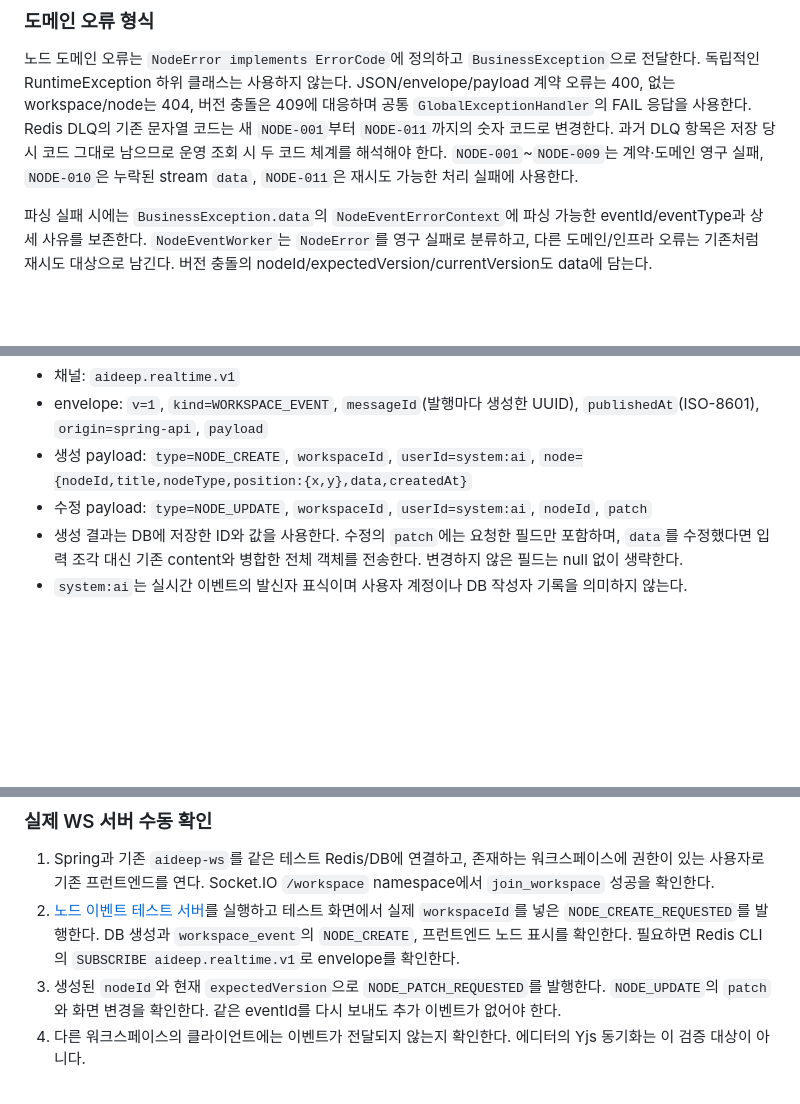
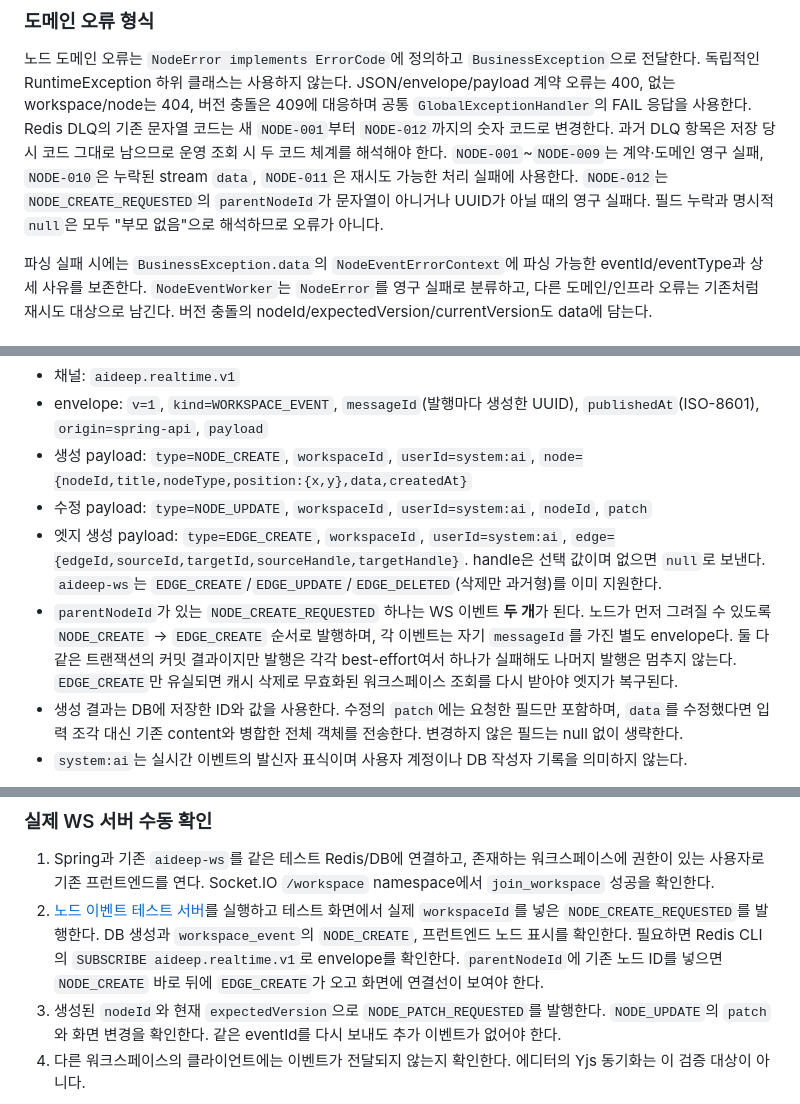
Before and after one commit to Won-Life/Aideep_backend_Spring, a Markdown page: docs/architecture/ai-backend-node-event-contract.md, 3 parts joined by grey strips. Drawn GitHub-style; blank space fills up the shorter version.

Commit message:
docs(node): EDGE_CREATE payload와 NODE-012 계약 반영

```diff
--- a/docs/architecture/ai-backend-node-event-contract.md
+++ b/docs/architecture/ai-backend-node-event-contract.md
@@ -209,10 +209,12 @@ JPA `@Version`을 사용할지 조건부 update query를 사용할지는 노드
 노드 도메인 오류는 `NodeError implements ErrorCode`에 정의하고 `BusinessException`으로 전달한다.
 독립적인 RuntimeException 하위 클래스는 사용하지 않는다. JSON/envelope/payload 계약 오류는 400,
 없는 workspace/node는 404, 버전 충돌은 409에 대응하며 공통 `GlobalExceptionHandler`의 FAIL 응답을 사용한다.
-Redis DLQ의 기존 문자열 코드는 새 `NODE-001`부터 `NODE-011`까지의 숫자 코드로 변경한다.
+Redis DLQ의 기존 문자열 코드는 새 `NODE-001`부터 `NODE-012`까지의 숫자 코드로 변경한다.
 과거 DLQ 항목은 저장 당시 코드 그대로 남으므로 운영 조회 시 두 코드 체계를 해석해야 한다.
 `NODE-001`~`NODE-009`는 계약·도메인 영구 실패, `NODE-010`은 누락된 stream `data`,
-`NODE-011`은 재시도 가능한 처리 실패에 사용한다.
+`NODE-011`은 재시도 가능한 처리 실패에 사용한다. `NODE-012`는 `NODE_CREATE_REQUESTED`의
+`parentNodeId`가 문자열이 아니거나 UUID가 아닐 때의 영구 실패다. 필드 누락과 명시적 `null`은
+모두 "부모 없음"으로 해석하므로 오류가 아니다.
 
 파싱 실패 시에는 `BusinessException.data`의 `NodeEventErrorContext`에 파싱 가능한 eventId/eventType과
 상세 사유를 보존한다. `NodeEventWorker`는 `NodeError`를 영구 실패로 분류하고, 다른 도메인/인프라 오류는
@@ -330,6 +332,13 @@ Spring과 `aideep-ws`는 같은 Redis에 연결되어야 하며 Spring에는 별
 - 생성 payload: `type=NODE_CREATE`, `workspaceId`, `userId=system:ai`,
   `node={nodeId,title,nodeType,position:{x,y},data,createdAt}`
 - 수정 payload: `type=NODE_UPDATE`, `workspaceId`, `userId=system:ai`, `nodeId`, `patch`
+- 엣지 생성 payload: `type=EDGE_CREATE`, `workspaceId`, `userId=system:ai`,
+  `edge={edgeId,sourceId,targetId,sourceHandle,targetHandle}`. handle은 선택 값이며 없으면 `null`로 보낸다.
+  `aideep-ws`는 `EDGE_CREATE`/`EDGE_UPDATE`/`EDGE_DELETED`(삭제만 과거형)를 이미 지원한다.
+- `parentNodeId`가 있는 `NODE_CREATE_REQUESTED` 하나는 WS 이벤트 **두 개**가 된다. 노드가 먼저 그려질 수 있도록
+  `NODE_CREATE` → `EDGE_CREATE` 순서로 발행하며, 각 이벤트는 자기 `messageId`를 가진 별도 envelope다.
+  둘 다 같은 트랜잭션의 커밋 결과이지만 발행은 각각 best-effort여서 하나가 실패해도 나머지 발행은 멈추지 않는다.
+  `EDGE_CREATE`만 유실되면 캐시 삭제로 무효화된 워크스페이스 조회를 다시 받아야 엣지가 복구된다.
 - 생성 결과는 DB에 저장한 ID와 값을 사용한다. 수정의 `patch`에는 요청한 필드만 포함하며, `data`를 수정했다면
   입력 조각 대신 기존 content와 병합한 전체 객체를 전송한다. 변경하지 않은 필드는 null 없이 생략한다.
 - `system:ai`는 실시간 이벤트의 발신자 표식이며 사용자 계정이나 DB 작성자 기록을 의미하지 않는다.
@@ -355,6 +364,7 @@ Pub/Sub은 영속 큐가 아니므로 DB 커밋 직후 프로세스 종료, Redi
 2. [노드 이벤트 테스트 서버](../../node-event-test-server/README.md)를 실행하고 테스트 화면에서 실제
    `workspaceId`를 넣은 `NODE_CREATE_REQUESTED`를 발행한다. DB 생성과 `workspace_event`의 `NODE_CREATE`,
    프런트엔드 노드 표시를 확인한다. 필요하면 Redis CLI의 `SUBSCRIBE aideep.realtime.v1`로 envelope를 확인한다.
+   `parentNodeId`에 기존 노드 ID를 넣으면 `NODE_CREATE` 바로 뒤에 `EDGE_CREATE`가 오고 화면에 연결선이 보여야 한다.
 3. 생성된 `nodeId`와 현재 `expectedVersion`으로 `NODE_PATCH_REQUESTED`를 발행한다. `NODE_UPDATE`의 `patch`와
    화면 변경을 확인한다. 같은 eventId를 다시 보내도 추가 이벤트가 없어야 한다.
 4. 다른 워크스페이스의 클라이언트에는 이벤트가 전달되지 않는지 확인한다. 에디터의 Yjs 동기화는 이 검증 대상이 아니다.
```
